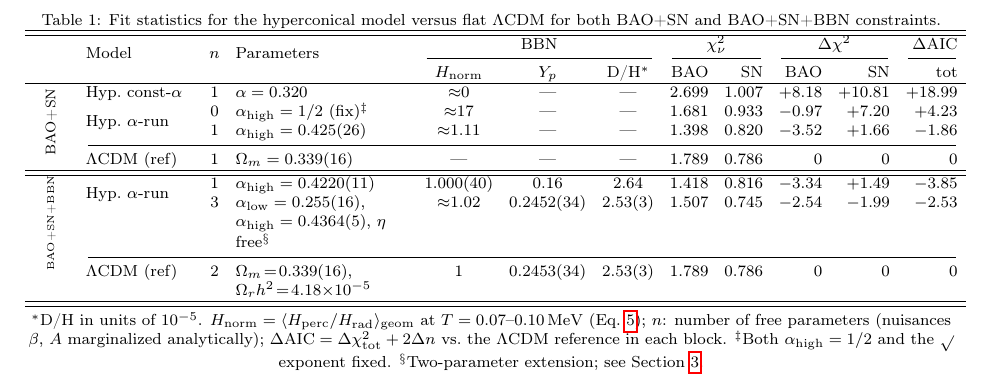
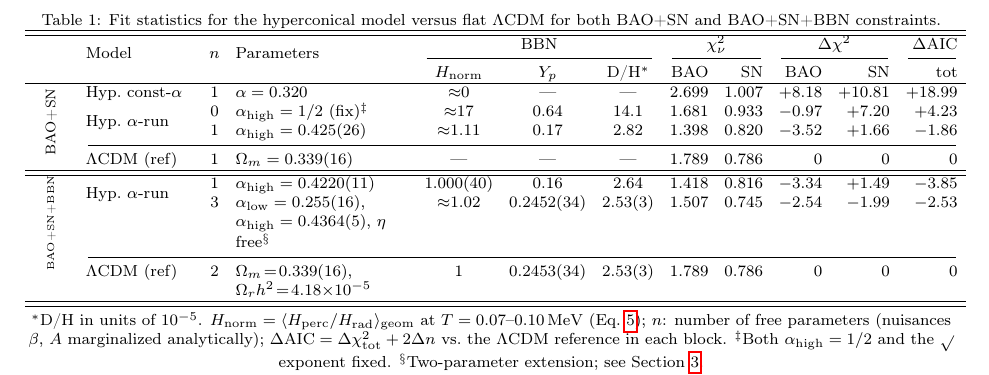
Before and after one commit to robertmonjo/bao_sn_bbn, a LaTeX paper (main.tex): part of page 5 of 6, cut so that both start at the same text. Compiled offline with pdfLaTeX.

Commit message:
Add BBN predictions to alpha-run BAO+SN rows; clean PENDENTS
Table 1: fill Y_p and D/H for the two alpha-run rows in the BAO+SN block
(n=0, alpha_h=0.5: Y_p=0.64, D/H=14.1; n=1, alpha_h=0.425: Y_p=0.17,
D/H=2.82; all at eta_std). These values make the BBN failure visible
directly from the table without needing to read the text.

Memory: create TANCATS.md with all completed tasks; remove [x] items from
PENDENTS.md; add TANCATS.md pointer to INDEX.md pending.

Co-Authored-By: Claude Sonnet 4.6 <noreply@anthropic.com>

```diff
--- a/main.tex
+++ b/main.tex
@@ -135,8 +135,8 @@ Statistical analyses keep $\alpha$ as the single geometric parameter. The fit qu
 \hline
 \multirow{4}{0.65cm}{\centering\rotatebox[origin=c]{90}{\scriptsize BAO+SN}}
  & Hyp.\ const-$\alpha$ & 1 & $\alpha=0.320$ & ${\approx}0$ & --- & --- & 2.699 & 1.007 & $+8.18$ & $+10.81$ & $+18.99$ \\
- & \multirow{2}{1.9cm}{Hyp.\ $\alpha$-run} & 0 & $\alpha_{\rm high}=1/2$ (fix)${}^\ddagger$ & ${\approx}17$ & --- & --- & 1.681 & 0.933 & $-0.97$ & $+7.20$ & $+4.23$ \\
- & & 1 & $\alpha_{\rm high}=0.425(26)$ & ${\approx}1.11$ & --- & --- & 1.398 & 0.820 & $-3.52$ & $+1.66$ & $-1.86$ \\
+ & \multirow{2}{1.9cm}{Hyp.\ $\alpha$-run} & 0 & $\alpha_{\rm high}=1/2$ (fix)${}^\ddagger$ & ${\approx}17$ & 0.64 & 14.1 & 1.681 & 0.933 & $-0.97$ & $+7.20$ & $+4.23$ \\
+ & & 1 & $\alpha_{\rm high}=0.425(26)$ & ${\approx}1.11$ & 0.17 & 2.82 & 1.398 & 0.820 & $-3.52$ & $+1.66$ & $-1.86$ \\
  \cmidrule(lr){2-12}
  & $\Lambda$CDM (ref) & 1 & $\Omega_m=0.339(16)$ & --- & --- & --- & 1.789 & 0.786 & 0 & 0 & 0 \\
 \hline
```
